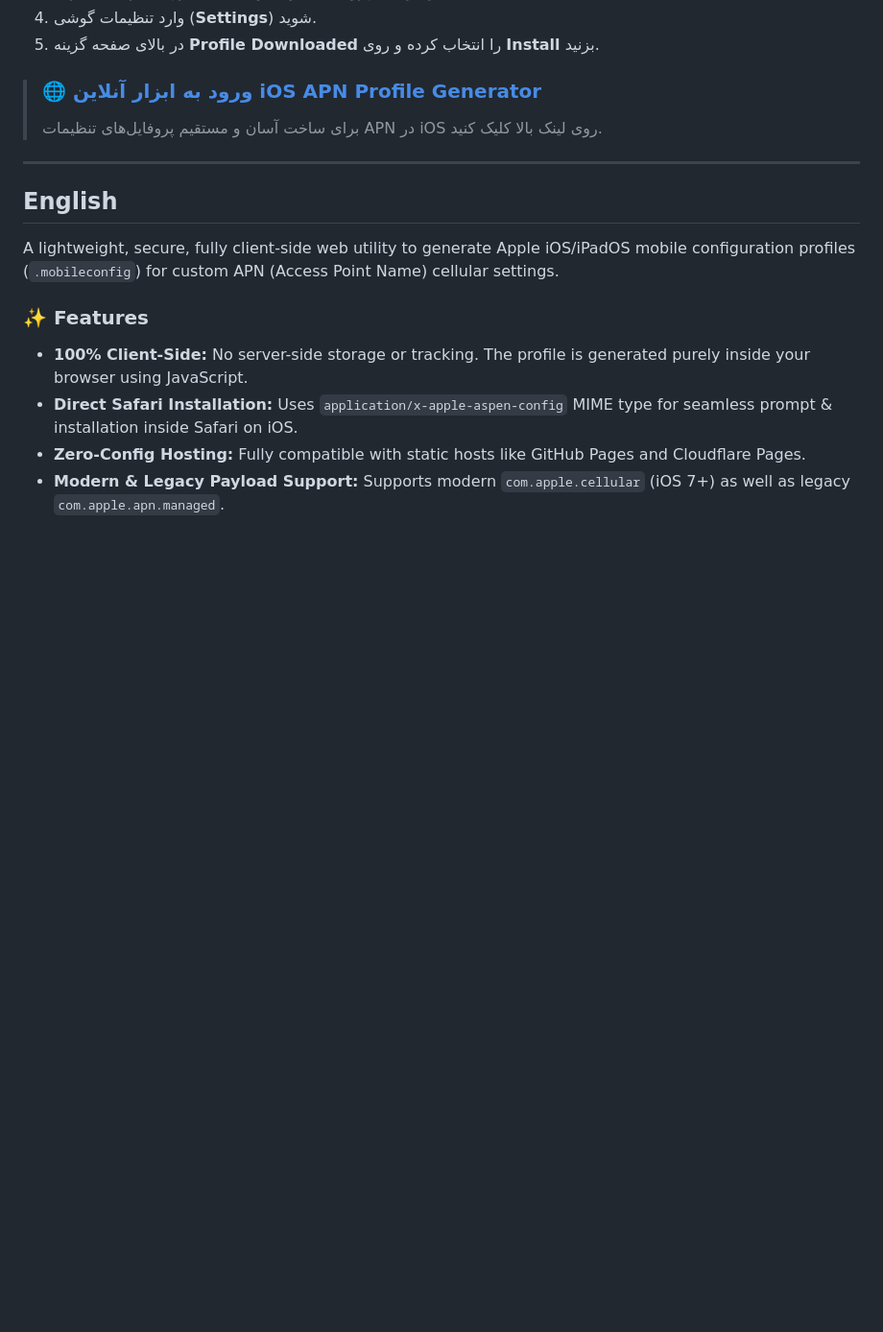
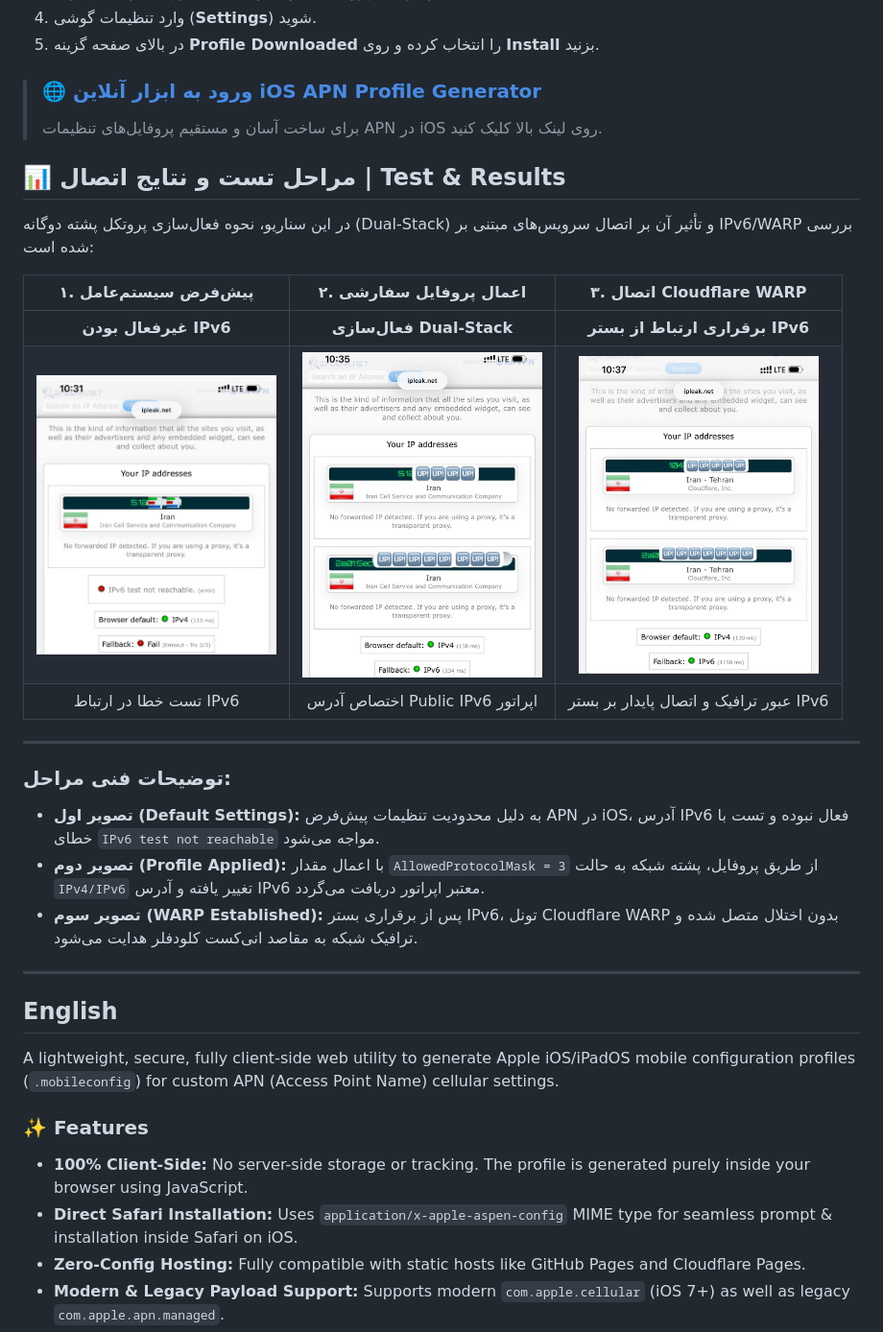
Before and after one commit to SE7O-SNA/iOS-APN-Profile-Generator, a Markdown page: README.md, the part around the change. Shown at 96% size. GitHub-like rendering; blank space fills up the shorter version.

```diff
--- a/README.md
+++ b/README.md
@@ -34,6 +34,27 @@
 > برای ساخت آسان و مستقیم پروفایل‌های تنظیمات APN در iOS روی لینک بالا کلیک کنید.
 
 
+
+## 📊 مراحل تست و نتایج اتصال | Test & Results
+
+در این سناریو، نحوه فعال‌سازی پروتکل پشته دوگانه (Dual-Stack) و تأثیر آن بر اتصال سرویس‌های مبتنی بر IPv6/WARP بررسی شده است:
+
+| ۱. پیش‌فرض سیستم‌عامل | ۲. اعمال پروفایل سفارشی | ۳. اتصال Cloudflare WARP |
+| :---: | :---: | :---: |
+| **غیرفعال بودن IPv6** | **فعال‌سازی Dual-Stack** | **برقراری ارتباط از بستر IPv6** |
+| <img src="./screenshot/1-before.png" width="250" alt="قبل از نصب پروفایل"> | <img src="./screenshot/2-after.png" width="250" alt="بعد از نصب پروفایل"> | <img src="./screenshot/warp.png" width="250" alt="اتصال موفق وارپ"> |
+| تست خطا در ارتباط IPv6 | اختصاص آدرس Public IPv6 اپراتور | عبور ترافیک و اتصال پایدار بر بستر IPv6 |
+
+---
+
+### توضیحات فنی مراحل:
+
+* **تصویر اول (Default Settings):** به دلیل محدودیت تنظیمات پیش‌فرض APN در iOS، آدرس IPv6 فعال نبوده و تست با خطای `IPv6 test not reachable` مواجه می‌شود.
+* **تصویر دوم (Profile Applied):** با اعمال مقدار `AllowedProtocolMask = 3` از طریق پروفایل، پشته شبکه به حالت `IPv4/IPv6` تغییر یافته و آدرس IPv6 معتبر اپراتور دریافت می‌گردد.
+* **تصویر سوم (WARP Established):** پس از برقراری بستر IPv6، تونل Cloudflare WARP بدون اختلال متصل شده و ترافیک شبکه به مقاصد انی‌کست کلودفلر هدایت می‌شود.
+
+
+
 </div>
 
 ---
```
